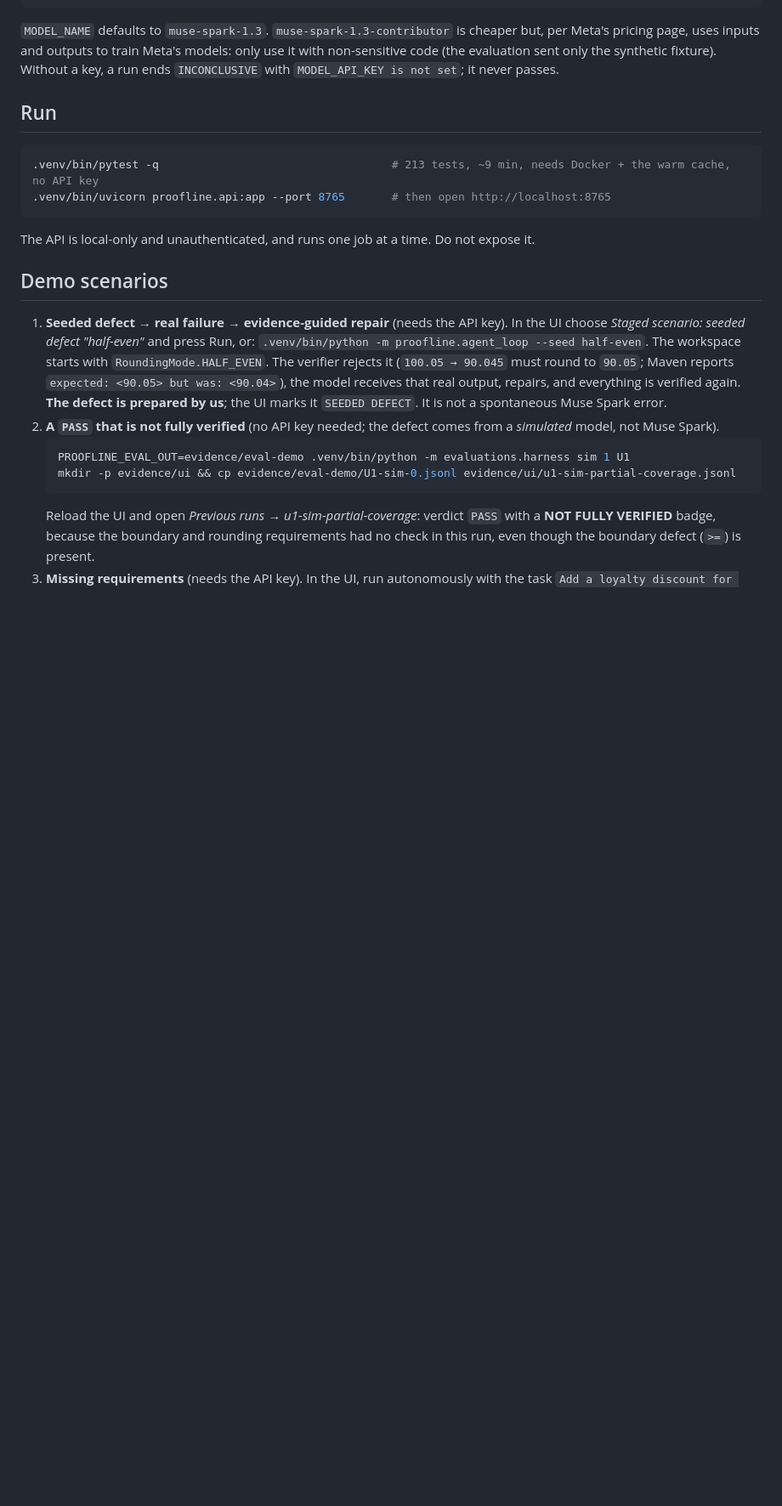
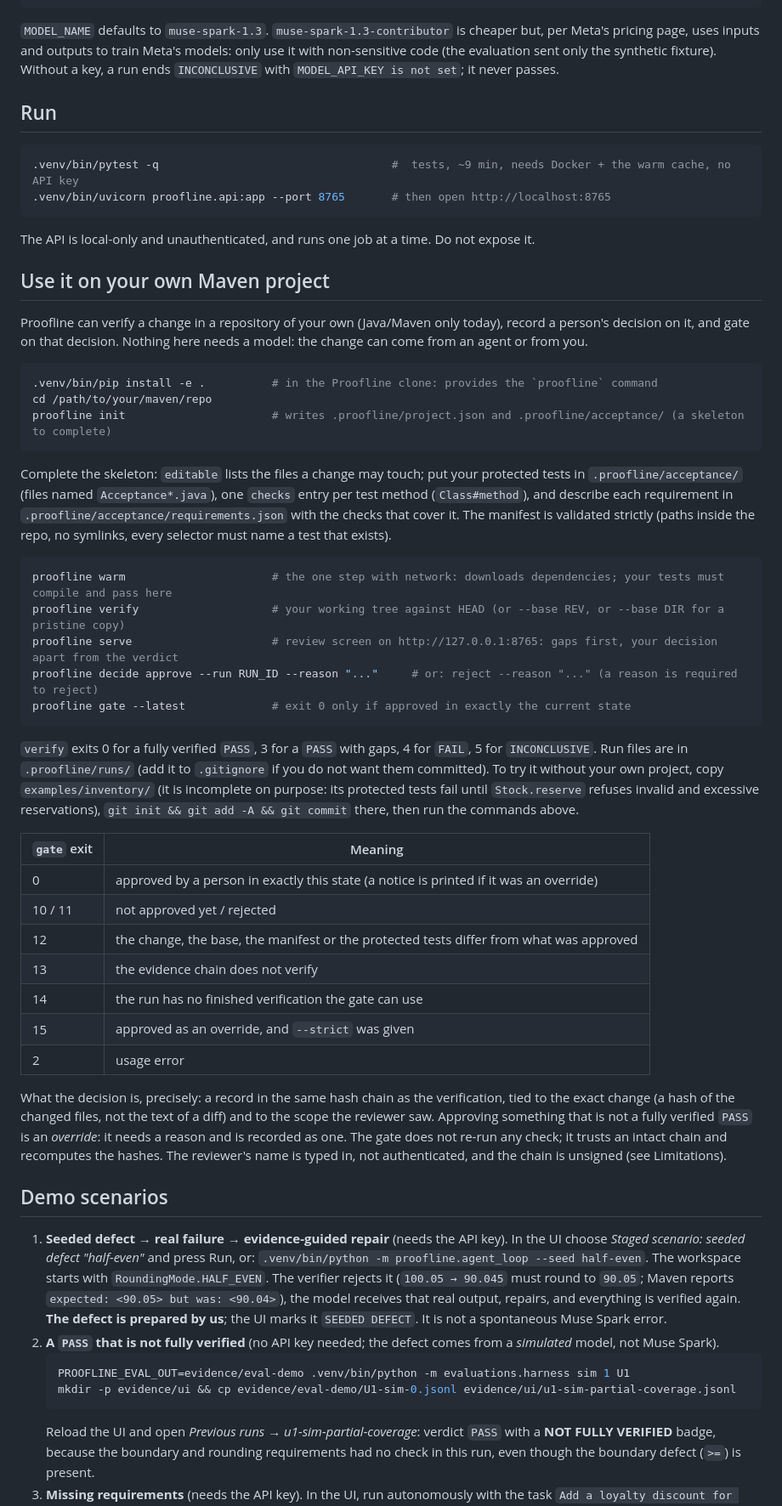
Before and after one commit to valentinlineiro/proofline, a Markdown page: README.md, the part around one of its changes. Shown at 85% size. Drawn GitHub-style; blank space fills up the shorter version.

Commit message:
README: quickstart for external projects and updated limitations
Co-Authored-By: Claude Sonnet 5.5 <noreply@anthropic.com>
Claude-Session: https://claude.ai/code/session_018tZ5M9SjzmAo8MaeCW6t16

````diff
--- a/README.md
+++ b/README.md
@@ -78,11 +78,55 @@ Without a key, a run ends `INCONCLUSIVE` with `MODEL_API_KEY is not set`; it nev
 ## Run
 
 ```bash
-.venv/bin/pytest -q                                   # 213 tests, ~9 min, needs Docker + the warm cache, no API key
+.venv/bin/pytest -q                                   #  tests, ~9 min, needs Docker + the warm cache, no API key
 .venv/bin/uvicorn proofline.api:app --port 8765       # then open http://localhost:8765
 ```
 
 The API is local-only and unauthenticated, and runs one job at a time. Do not expose it.
+
+## Use it on your own Maven project
+
+Proofline can verify a change in a repository of your own (Java/Maven only today), record a person's decision on it, and
+gate on that decision. Nothing here needs a model: the change can come from an agent or from you.
+
+```bash
+.venv/bin/pip install -e .          # in the Proofline clone: provides the `proofline` command
+cd /path/to/your/maven/repo
+proofline init                      # writes .proofline/project.json and .proofline/acceptance/ (a skeleton to complete)
+```
+
+Complete the skeleton: `editable` lists the files a change may touch; put your protected tests in `.proofline/acceptance/`
+(files named `Acceptance*.java`), one `checks` entry per test method (`Class#method`), and describe each requirement in
+`.proofline/acceptance/requirements.json` with the checks that cover it. The manifest is validated strictly (paths inside the repo,
+no symlinks, every selector must name a test that exists).
+
+```bash
+proofline warm                      # the one step with network: downloads dependencies; your tests must compile and pass here
+proofline verify                    # your working tree against HEAD (or --base REV, or --base DIR for a pristine copy)
+proofline serve                     # review screen on http://127.0.0.1:8765: gaps first, your decision apart from the verdict
+proofline decide approve --run RUN_ID --reason "..."     # or: reject --reason "..." (a reason is required to reject)
+proofline gate --latest             # exit 0 only if approved in exactly the current state
+```
+
+`verify` exits 0 for a fully verified `PASS`, 3 for a `PASS` with gaps, 4 for `FAIL`, 5 for `INCONCLUSIVE`. Run files are in
+`.proofline/runs/` (add it to `.gitignore` if you do not want them committed). To try it without your own project, copy
+`examples/inventory/` (it is incomplete on purpose: its protected tests fail until `Stock.reserve` refuses invalid and excessive
+reservations), `git init && git add -A && git commit` there, then run the commands above.
+
+| `gate` exit | Meaning |
+|---|---|
+| 0 | approved by a person in exactly this state (a notice is printed if it was an override) |
+| 10 / 11 | not approved yet / rejected |
+| 12 | the change, the base, the manifest or the protected tests differ from what was approved |
+| 13 | the evidence chain does not verify |
+| 14 | the run has no finished verification the gate can use |
+| 15 | approved as an override, and `--strict` was given |
+| 2 | usage error |
+
+What the decision is, precisely: a record in the same hash chain as the verification, tied to the exact change (a hash of the
+changed files, not the text of a diff) and to the scope the reviewer saw. Approving something that is not a fully verified `PASS`
+is an *override*: it needs a reason and is recorded as one. The gate does not re-run any check; it trusts an intact chain and
+recomputes the hashes. The reviewer's name is typed in, not authenticated, and the chain is unsigned (see Limitations).
 
 ## Demo scenarios
 
````
Also changed, not shown: other parts of README.md (+8 -3 lines).
